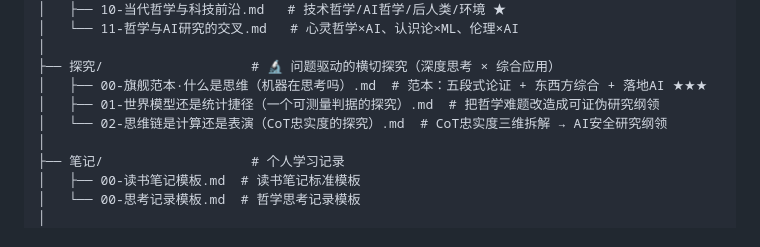
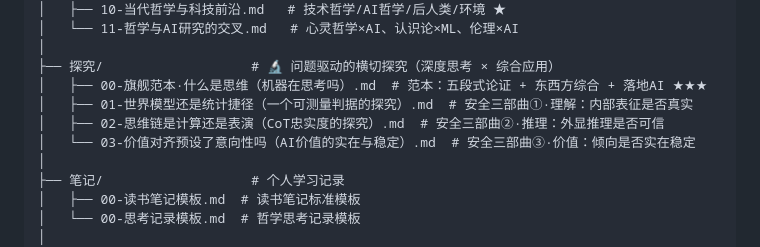
Before and after one commit to zzz96753/philosophy-system, a Markdown page: 哲学体系/README.md, the part around the change. GitHub-like rendering.

```diff
--- a/哲学体系/README.md
+++ b/哲学体系/README.md
@@ -43,8 +43,9 @@
 │
 ├── 探究/                   # 🔬 问题驱动的横切探究（深度思考 × 综合应用）
 │   ├── 00-旗舰范本·什么是思维（机器在思考吗）.md  # 范本：五段式论证 + 东西方综合 + 落地AI ★★★
-│   ├── 01-世界模型还是统计捷径（一个可测量判据的探究）.md  # 把哲学难题改造成可证伪研究纲领
-│   └── 02-思维链是计算还是表演（CoT忠实度的探究）.md  # CoT忠实度三维拆解 → AI安全研究纲领
+│   ├── 01-世界模型还是统计捷径（一个可测量判据的探究）.md  # 安全三部曲①·理解：内部表征是否真实
+│   ├── 02-思维链是计算还是表演（CoT忠实度的探究）.md  # 安全三部曲②·推理：外显推理是否可信
+│   └── 03-价值对齐预设了意向性吗（AI价值的实在与稳定）.md  # 安全三部曲③·价值：倾向是否实在稳定
 │
 ├── 笔记/                   # 个人学习记录
 │   ├── 00-读书笔记模板.md  # 读书笔记标准模板
```
Also changed, not shown: 哲学体系/探究/03-价值对齐预设了意向性吗（AI价值的实在与稳定）.md (added, +144 -0 lines).
